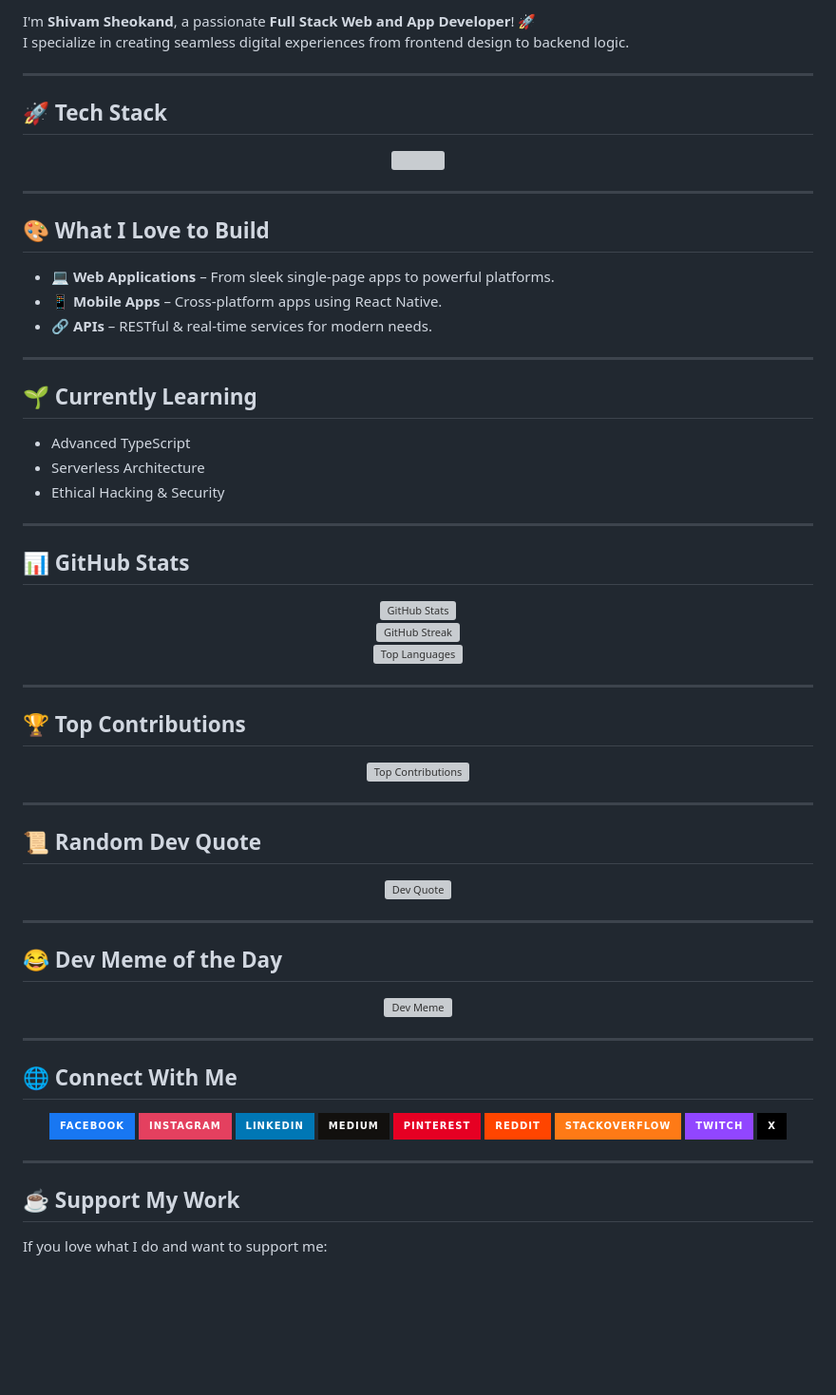
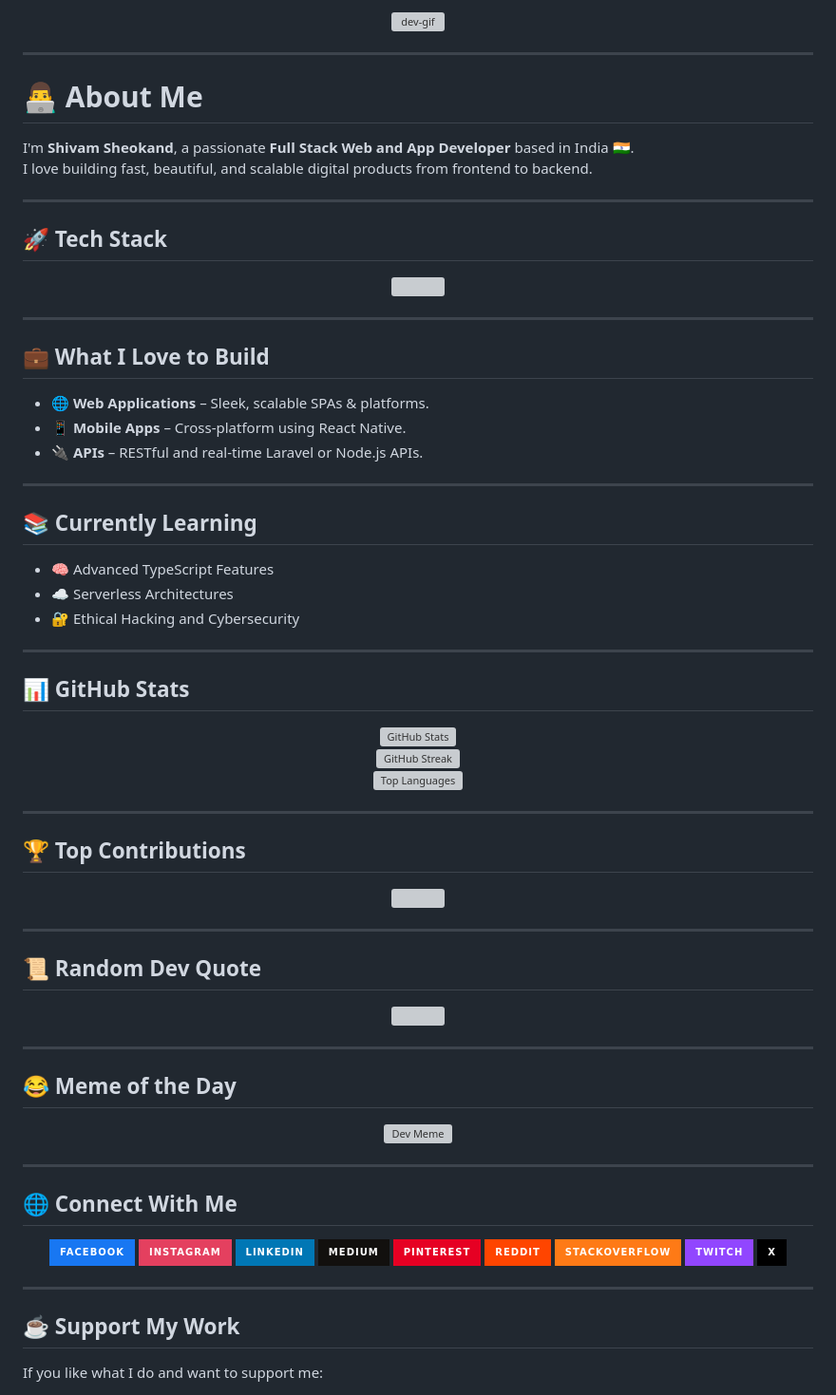
Before and after one commit to shivamsheokand/shivamsheokand, a Markdown page: ReadMe.md, the part around one of its changes. Shown at 95% size. Drawn GitHub-style; badges without logos; blank space fills up the shorter version; grey boxes are pictures that could not be loaded.

```diff
--- a/ReadMe.md
+++ b/ReadMe.md
@@ -2,6 +5,15 @@
 
-I'm **Shivam Sheokand**, a passionate **Full Stack Web and App Developer**! 🚀
-I specialize in creating seamless digital experiences from frontend design to backend logic.
+<!-- Developer GIF -->
+<p align="center">
+  <img src="https://github.com/rajput2107/rajput2107/blob/master/Assets/Developer.gif" width="50%" alt="dev-gif"/>
+</p>
+
+---
+
+# 👨‍💻 About Me
+
+I'm **Shivam Sheokand**, a passionate **Full Stack Web and App Developer** based in India 🇮🇳.
+I love building fast, beautiful, and scalable digital products from frontend to backend.
 
 ---
 
@@ -13,19 +25,19 @@ I specialize in creating seamless digital experiences from frontend design to ba
 
 ---
 
-## 🎨 What I Love to Build
+## 💼 What I Love to Build
 
-- 💻 **Web Applications** – From sleek single-page apps to powerful platforms.
-- 📱 **Mobile Apps** – Cross-platform apps using React Native.
-- 🔗 **APIs** – RESTful & real-time services for modern needs.
+- 🌐 **Web Applications** – Sleek, scalable SPAs & platforms.
+- 📱 **Mobile Apps** – Cross-platform using React Native.
+- 🔌 **APIs** – RESTful and real-time Laravel or Node.js APIs.
 
 ---
 
-## 🌱 Currently Learning
+## 📚 Currently Learning
 
-- Advanced TypeScript
-- Serverless Architecture
-- Ethical Hacking & Security
+- 🧠 Advanced TypeScript Features
+- ☁️ Serverless Architectures
+- 🔐 Ethical Hacking and Cybersecurity
 
 ---
 
@@ -33,9 +45,9 @@ I specialize in creating seamless digital experiences from frontend design to ba
 
 <p align="center">
   <img src="https://github-readme-stats.vercel.app/api?username=shivamsheokand&theme=tokyonight&hide_border=false&include_all_commits=true&count_private=true" alt="GitHub Stats" />
-  <br />
+  <br/>
   <img src="https://github-readme-streak-stats.herokuapp.com?user=shivamsheokand&theme=tokyonight&hide_border=false" alt="GitHub Streak" />
-  <br />
+  <br/>
   <img src="https://github-readme-stats.vercel.app/api/top-langs/?username=shivamsheokand&layout=compact&theme=tokyonight&hide_border=false&count_private=true" alt="Top Languages" />
 </p>
 
@@ -44,7 +56,7 @@ I specialize in creating seamless digital experiences from frontend design to ba
 ## 🏆 Top Contributions
 
 <p align="center">
-  <img src="https://github-contributor-stats.vercel.app/api?username=shivamsheokand&limit=5&theme=tokyonight&combine_all_yearly_contributions=true" alt="Top Contributions" />
+  <img src="https://github-contributor-stats.vercel.app/api?username=shivamsheokand&limit=5&theme=tokyonight&combine_all_yearly_contributions=true" />
 </p>
 
 ---
@@ -52,12 +64,12 @@ I specialize in creating seamless digital experiences from frontend design to ba
 ## 📜 Random Dev Quote
 
 <p align="center">
-  <img src="https://quotes-github-readme.vercel.app/api?type=horizontal&theme=radical" alt="Dev Quote" />
+  <img src="https://quotes-github-readme.vercel.app/api?type=horizontal&theme=radical" />
 </p>
 
 ---
 
-## 😂 Dev Meme of the Day
+## 😂 Meme of the Day
 
 <p align="center">
   <img src="https://memer-new.vercel.app/" height="300px" alt="Dev Meme" />
@@ -83,5 +95,5 @@ I specialize in creating seamless digital experiences from frontend design to ba
 
 ## ☕ Support My Work
 
-If you love what I do and want to support me:
+If you like what I do and want to support me:
 
```
Also changed, not shown: other parts of ReadMe.md (+8 -3 lines).
